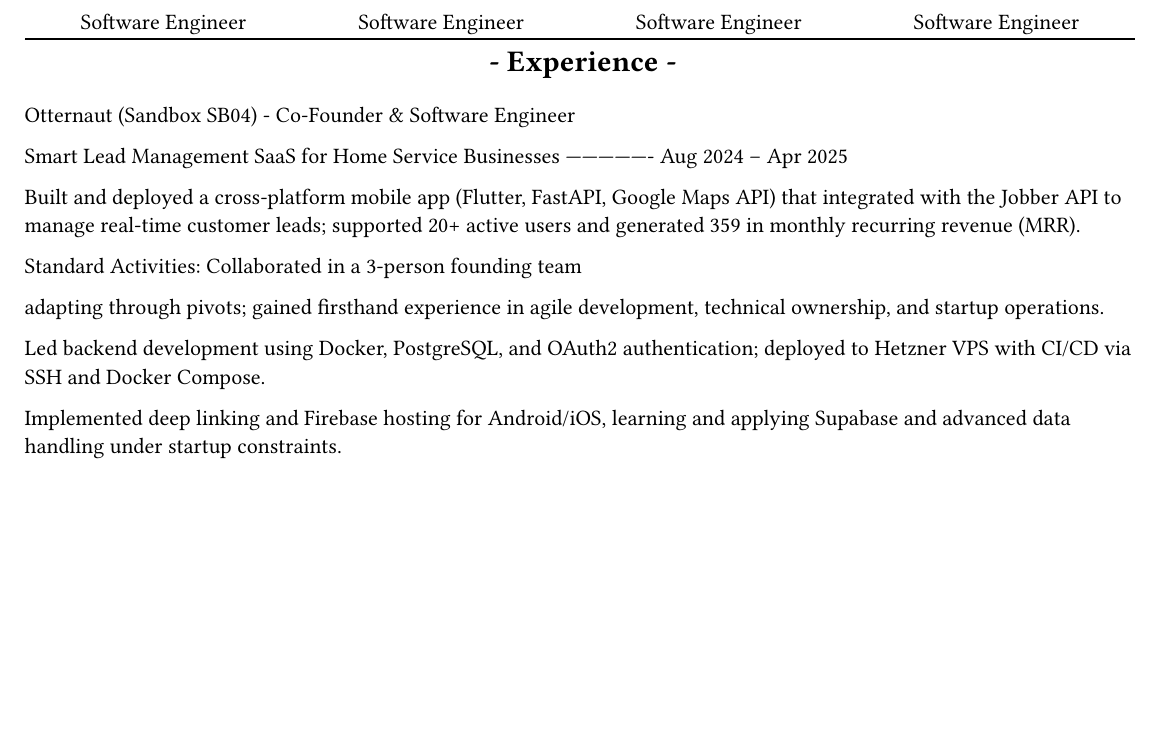
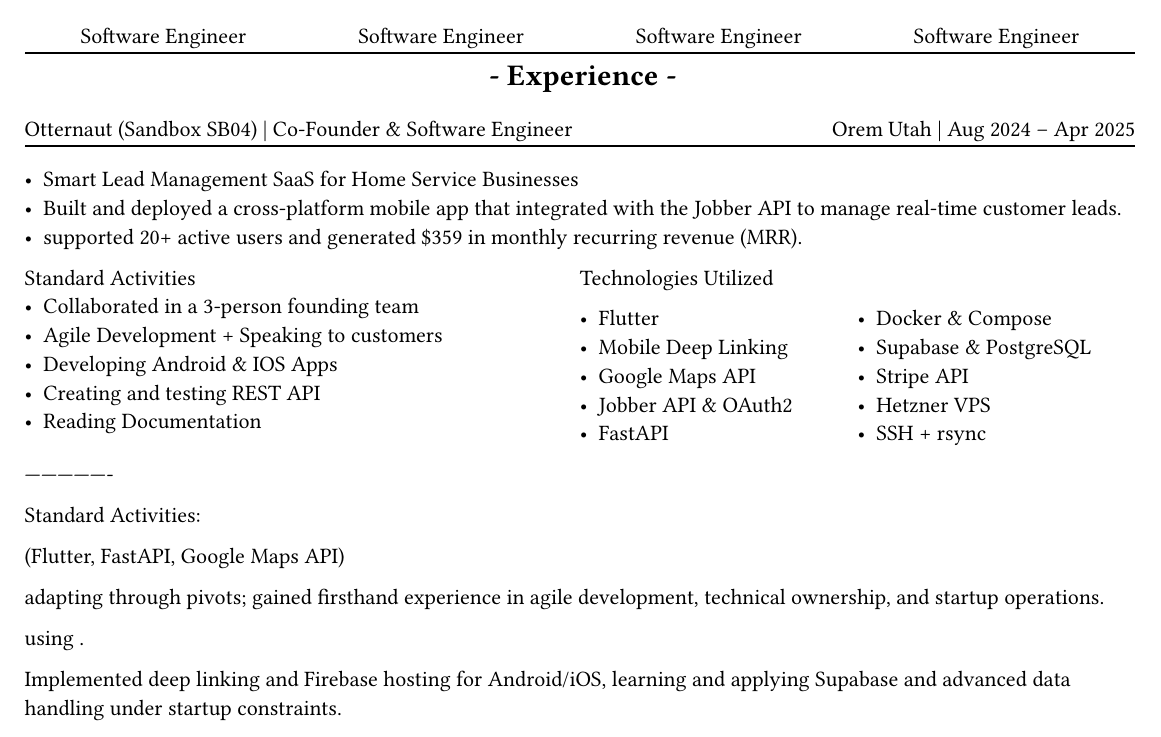
Before and after one commit to gutswright/documents, a Typst document (resume/may_2025.typ): part of the page, cut so that both start at the same text, the shorter picture padded with empty space. The pictures show the PDF file resume/may_2025.pdf that the author committed with the source.

Commit message:
Added working for loop

```diff
--- a/resume/may_2025.typ
+++ b/resume/may_2025.typ
@@ -59,4 +67,10 @@
 
-Otternaut (Sandbox SB04) - Co-Founder & Software Engineer
+#experienceheader(
+  "Otternaut (Sandbox SB04)",
+  "Co-Founder & Software Engineer",
+  "Orem Utah",
+  "Aug 2024 – Apr 2025",
+)
 
-Smart Lead Management SaaS for Home Service Businesses ---------------- Aug 2024 – Apr 2025
+#list(
+  [Smart Lead Management SaaS for Home Service Businesses],
@@ -63 +80,3 @@
 
+#let bulletpoints(activities) = [
+  #grid(
@@ -64,0 +90,11 @@
+      #grid(
+        columns: (1fr, 1fr),
+        list(
+          [Flutter],
+          [Mobile Deep Linking],
+          [Google Maps API],
+          [Jobber API & OAuth2],
+          [FastAPI],
+        ),
+        list(
+          [Docker & Compose],
@@ -65,10 +112,23 @@
+#let activities = (
+  [Collaborated in a 3-person founding team],
+  [Agile Development + Speaking to customers],
+  [Developing Android & IOS Apps],
+  [Creating and testing REST API],
+  [Reading Documentation],
+)
+
+
+#bulletpoints(activities)
+
+----------------
 
 Standard Activities:
-Collaborated in a 3-person founding team
+
+(Flutter, FastAPI, Google Maps API)
 
 adapting through pivots; gained firsthand experience in agile development, technical ownership, and startup operations.
 
-Led backend development using Docker, PostgreSQL, and OAuth2 authentication; deployed to Hetzner VPS with CI/CD via SSH and Docker Compose.
+using .
 
 Implemented deep linking and Firebase hosting for Android/iOS, learning and applying Supabase and advanced data handling under startup constraints.
 
```
Also changed, not shown: resume/may_2025.pdf, resume/may_2025.typ (30 more changed lines).
